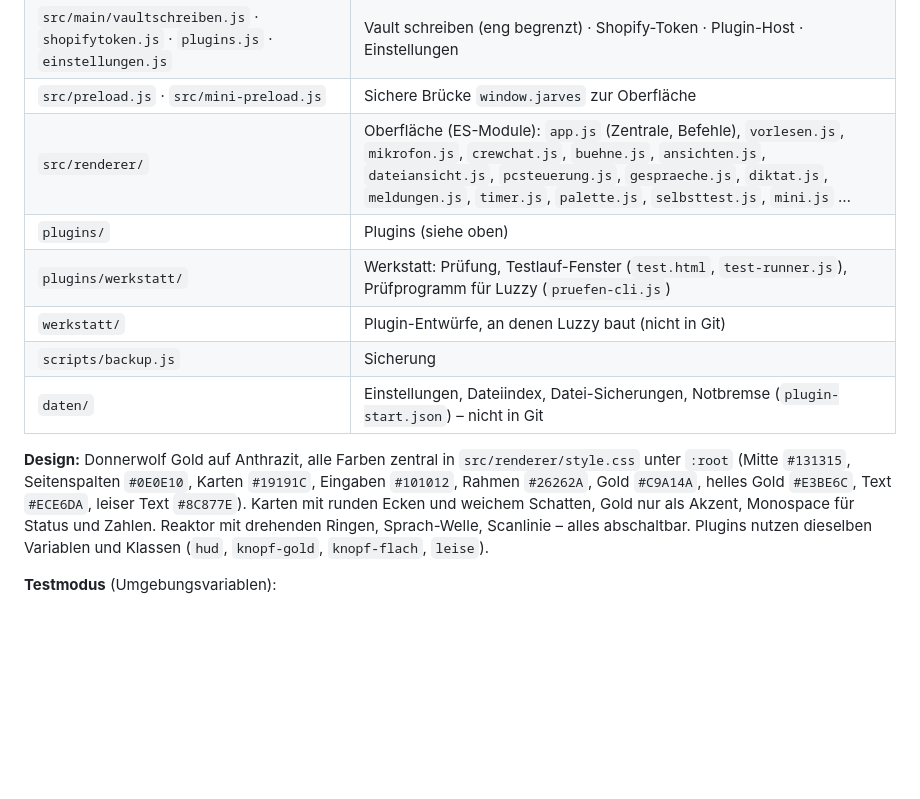
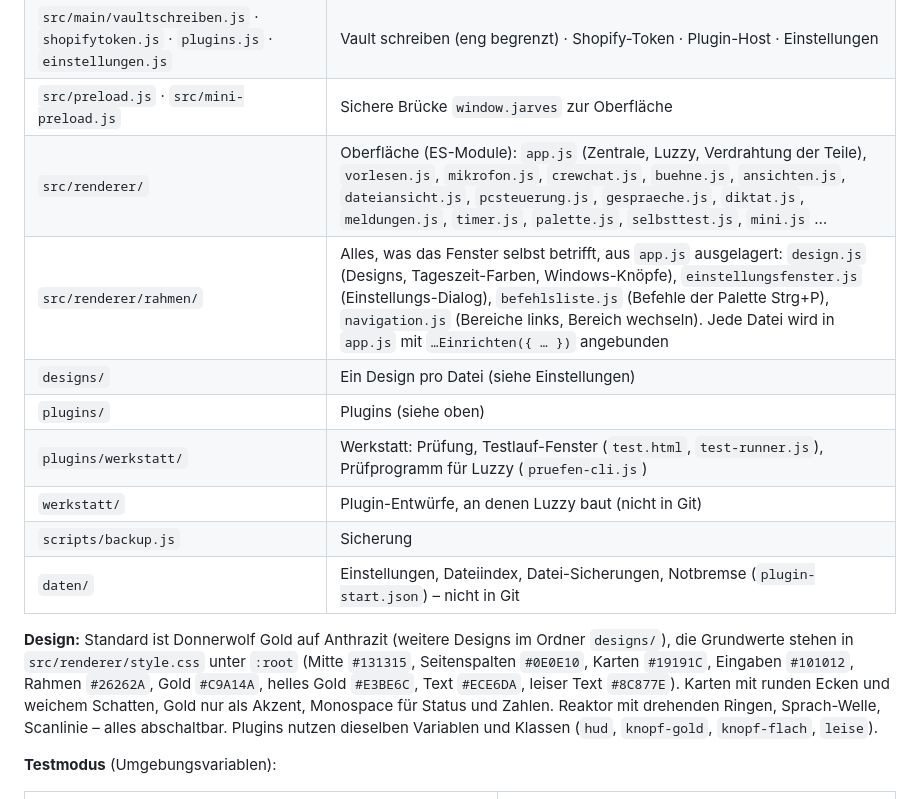
Before and after one commit to Kynto-intel/vendo, a Markdown page: README.md, the part around the change. GitHub-like rendering; blank space fills up the shorter version.

Commit message:
README: Ordner src/renderer/rahmen/ und designs/ im Aufbau
Co-Authored-By: Claude Opus 5.5 <noreply@anthropic.com>

```diff
--- a/README.md
+++ b/README.md
@@ -587,15 +587,17 @@ Electron 38, reines JavaScript ohne Build. Abhängigkeiten: `ws` (Hermes-Verbind
 | `src/main/notfall.js` · `musik.js` · `wissen.js` | Ollama-Notbetrieb · Musik-Erkennung · Vault lesen |
 | `src/main/vaultschreiben.js` · `shopifytoken.js` · `plugins.js` · `einstellungen.js` | Vault schreiben (eng begrenzt) · Shopify-Token · Plugin-Host · Einstellungen |
 | `src/preload.js` · `src/mini-preload.js` | Sichere Brücke `window.jarves` zur Oberfläche |
-| `src/renderer/` | Oberfläche (ES-Module): `app.js` (Zentrale, Befehle), `vorlesen.js`, `mikrofon.js`, `crewchat.js`, `buehne.js`, `ansichten.js`, `dateiansicht.js`, `pcsteuerung.js`, `gespraeche.js`, `diktat.js`, `meldungen.js`, `timer.js`, `palette.js`, `selbsttest.js`, `mini.js` … |
+| `src/renderer/` | Oberfläche (ES-Module): `app.js` (Zentrale, Luzzy, Verdrahtung der Teile), `vorlesen.js`, `mikrofon.js`, `crewchat.js`, `buehne.js`, `ansichten.js`, `dateiansicht.js`, `pcsteuerung.js`, `gespraeche.js`, `diktat.js`, `meldungen.js`, `timer.js`, `palette.js`, `selbsttest.js`, `mini.js` … |
+| `src/renderer/rahmen/` | Alles, was das Fenster selbst betrifft, aus `app.js` ausgelagert: `design.js` (Designs, Tageszeit-Farben, Windows-Knöpfe), `einstellungsfenster.js` (Einstellungs-Dialog), `befehlsliste.js` (Befehle der Palette Strg+P), `navigation.js` (Bereiche links, Bereich wechseln). Jede Datei wird in `app.js` mit `…Einrichten({ … })` angebunden |
+| `designs/` | Ein Design pro Datei (siehe Einstellungen) |
 | `plugins/` | Plugins (siehe oben) |
 | `plugins/werkstatt/` | Werkstatt: Prüfung, Testlauf-Fenster (`test.html`, `test-runner.js`), Prüfprogramm für Luzzy (`pruefen-cli.js`) |
 | `werkstatt/` | Plugin-Entwürfe, an denen Luzzy baut (nicht in Git) |
 | `scripts/backup.js` | Sicherung |
 | `daten/` | Einstellungen, Dateiindex, Datei-Sicherungen, Notbremse (`plugin-start.json`) – nicht in Git |
 
-**Design:** Donnerwolf Gold auf Anthrazit, alle Farben zentral in `src/renderer/style.css` unter `:root`
-(Mitte `#131315`, Seitenspalten `#0E0E10`, Karten `#19191C`, Eingaben `#101012`, Rahmen `#26262A`, Gold `#C9A14A`,
+**Design:** Standard ist Donnerwolf Gold auf Anthrazit (weitere Designs im Ordner `designs/`), die Grundwerte stehen in
+`src/renderer/style.css` unter `:root` (Mitte `#131315`, Seitenspalten `#0E0E10`, Karten `#19191C`, Eingaben `#101012`, Rahmen `#26262A`, Gold `#C9A14A`,
 helles Gold `#E3BE6C`, Text `#ECE6DA`, leiser Text `#8C877E`). Karten mit runden Ecken und weichem Schatten, Gold nur
 als Akzent, Monospace für Status und Zahlen. Reaktor mit drehenden Ringen, Sprach-Welle, Scanlinie – alles abschaltbar.
 Plugins nutzen dieselben Variablen und Klassen (`hud`, `knopf-gold`, `knopf-flach`, `leise`).
```
